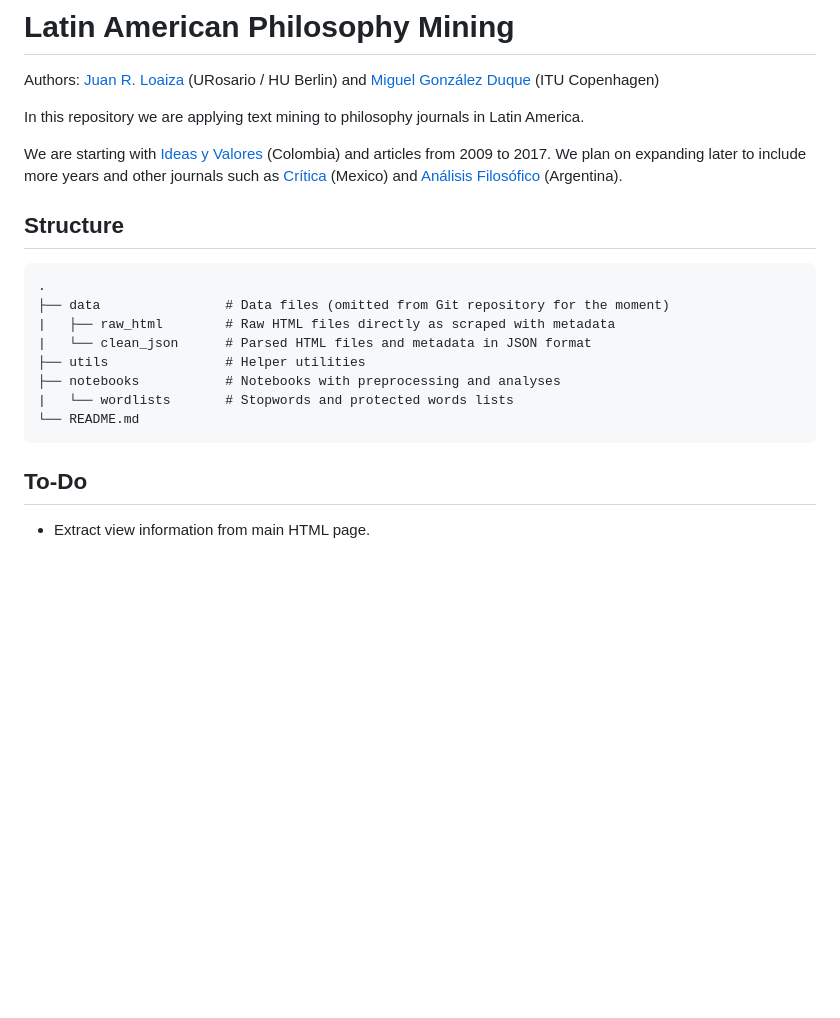
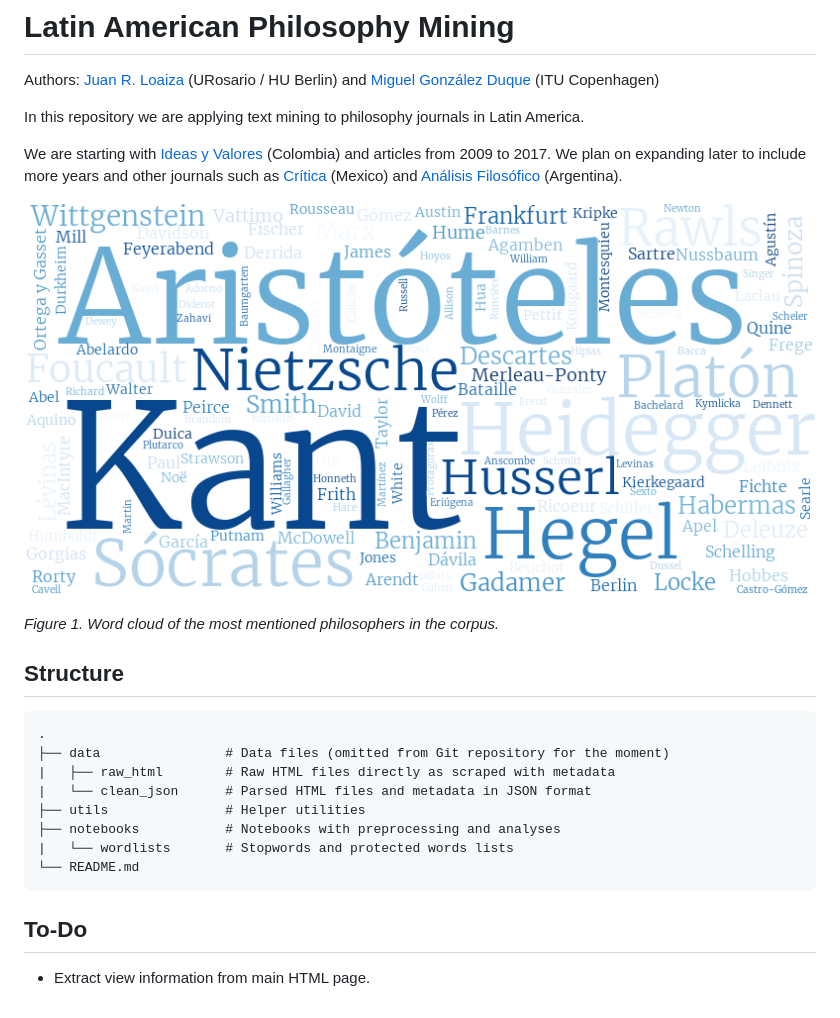
Before and after one commit to juanrloaiza/latinamerican-philosophy-mining, a Markdown page: README.md, the part around the change. Drawn GitHub-style; pictures changed too: img/author_wordcloud.png (added); blank space fills up the shorter version.

Commit message:
Adds author word cloud to readme

```diff
--- a/README.md
+++ b/README.md
@@ -6,7 +6,14 @@ In this repository we are applying text mining to philosophy journals in Latin A
 
 We are starting with [Ideas y Valores](https://revistas.unal.edu.co/index.php/idval/) (Colombia) and articles from 2009 to 2017. We plan on expanding later to include more years and other journals such as [Crítica](http://critica.filosoficas.unam.mx/index.php/critica) (Mexico) and [Análisis Filosófico](https://analisisfilosofico.org/index.php/af) (Argentina).
 
+
+
+![Most mentioned authors in the corpus](img/author_wordcloud.png)
+
+*Figure 1. Word cloud of the most mentioned philosophers in the corpus.*
+
 ## Structure
+
     .
     ├── data                # Data files (omitted from Git repository for the moment)
     |   ├── raw_html        # Raw HTML files directly as scraped with metadata
@@ -17,4 +24,5 @@ We are starting with [Ideas y Valores](https://revistas.unal.edu.co/index.php/id
     └── README.md
 
 ## To-Do
+
 * Extract view information from main HTML page.
```
